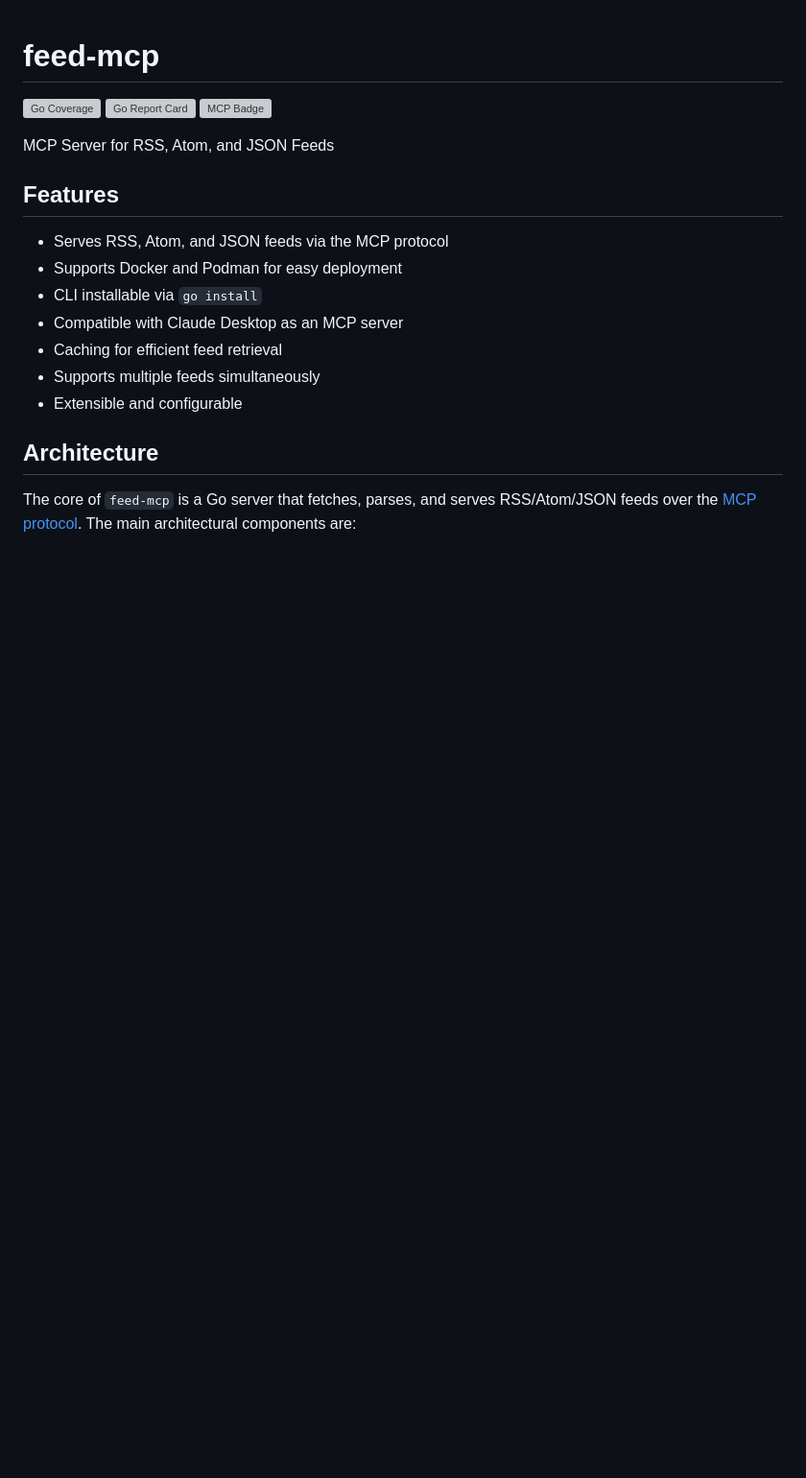
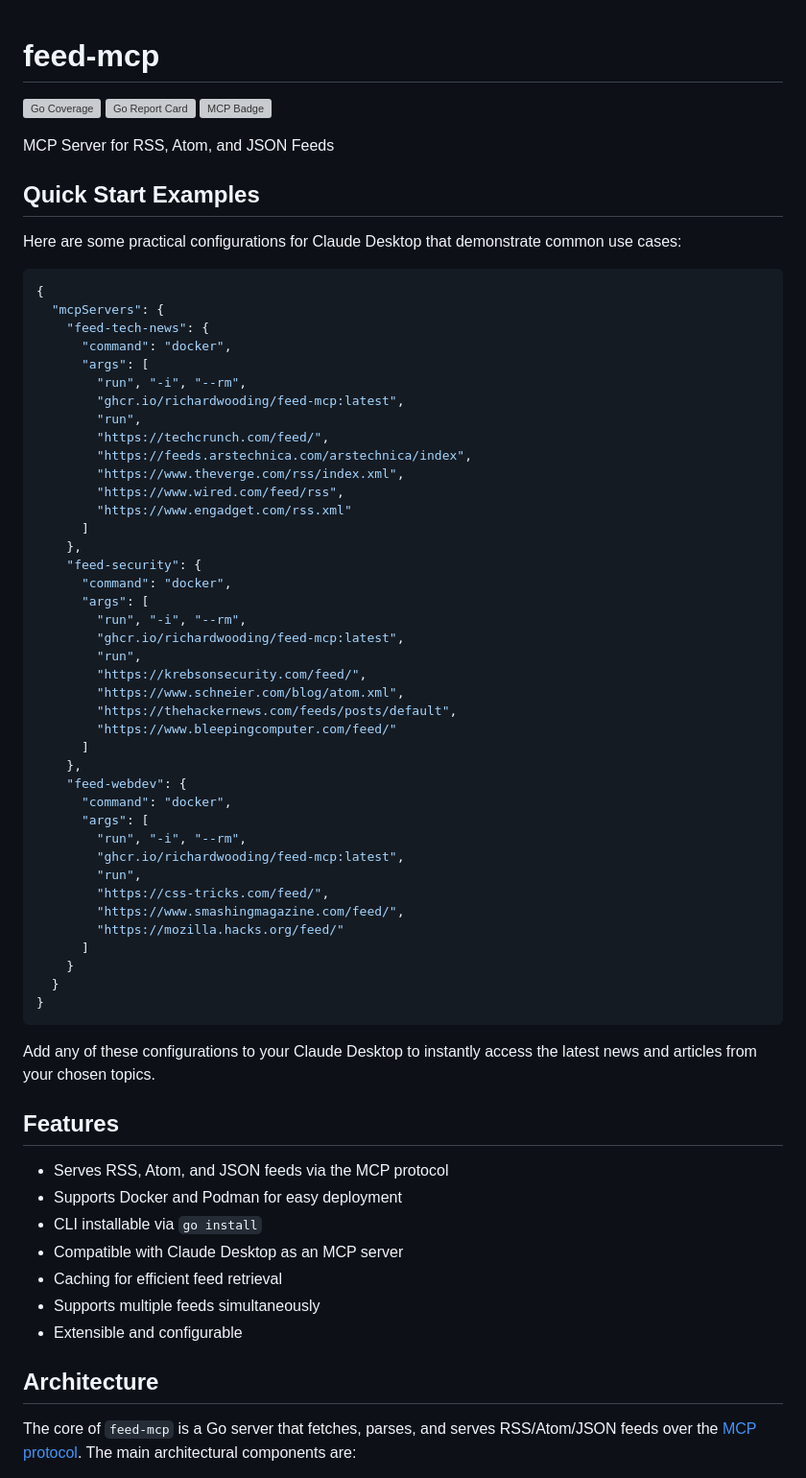
Before and after one commit to richardwooding/feed-mcp, a Markdown page: README.md, the part around the change. Shown at 96% size. Rendered like a GitHub page; blank space fills up the shorter version; grey boxes are pictures that could not be loaded.

Commit message:
docs: add quick start examples with practical feed configurations
Add prominent examples showing common use cases for tech news, security,
and web development feeds to help users get started quickly.

🤖 Generated with [Claude Code](https://claude.ai/code)

Co-Authored-By: Claude <noreply@anthropic.com>

````diff
--- a/README.md
+++ b/README.md
@@ -5,6 +5,55 @@
 [![MCP Badge](https://lobehub.com/badge/mcp/richardwooding-feed-mcp)](https://lobehub.com/mcp/richardwooding-feed-mcp)
 
 MCP Server for RSS, Atom, and JSON Feeds
+
+## Quick Start Examples
+
+Here are some practical configurations for Claude Desktop that demonstrate common use cases:
+
+```json
+{
+  "mcpServers": {
+    "feed-tech-news": {
+      "command": "docker",
+      "args": [
+        "run", "-i", "--rm",
+        "ghcr.io/richardwooding/feed-mcp:latest",
+        "run",
+        "https://techcrunch.com/feed/",
+        "https://feeds.arstechnica.com/arstechnica/index",
+        "https://www.theverge.com/rss/index.xml",
+        "https://www.wired.com/feed/rss",
+        "https://www.engadget.com/rss.xml"
+      ]
+    },
+    "feed-security": {
+      "command": "docker",
+      "args": [
+        "run", "-i", "--rm",
+        "ghcr.io/richardwooding/feed-mcp:latest",
+        "run",
+        "https://krebsonsecurity.com/feed/",
+        "https://www.schneier.com/blog/atom.xml",
+        "https://thehackernews.com/feeds/posts/default",
+        "https://www.bleepingcomputer.com/feed/"
+      ]
+    },
+    "feed-webdev": {
+      "command": "docker",
+      "args": [
+        "run", "-i", "--rm",
+        "ghcr.io/richardwooding/feed-mcp:latest",
+        "run",
+        "https://css-tricks.com/feed/",
+        "https://www.smashingmagazine.com/feed/",
+        "https://mozilla.hacks.org/feed/"
+      ]
+    }
+  }
+}
+```
+
+Add any of these configurations to your Claude Desktop to instantly access the latest news and articles from your chosen topics.
 
 ## Features
 
````
